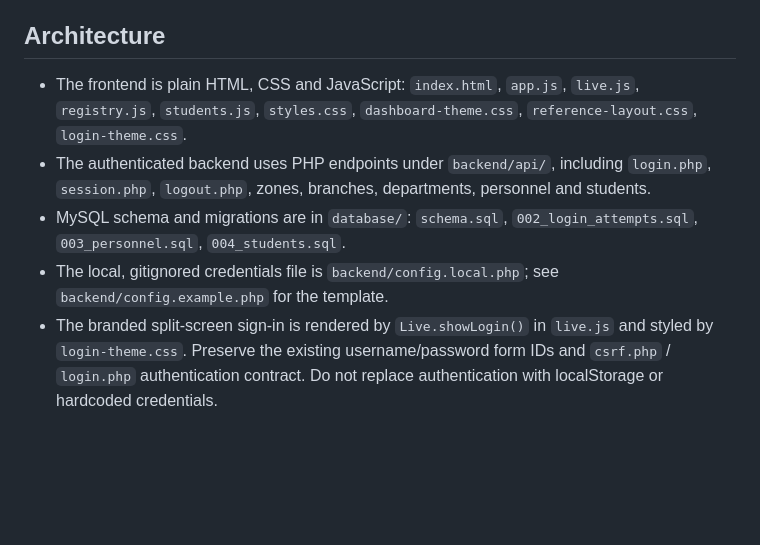
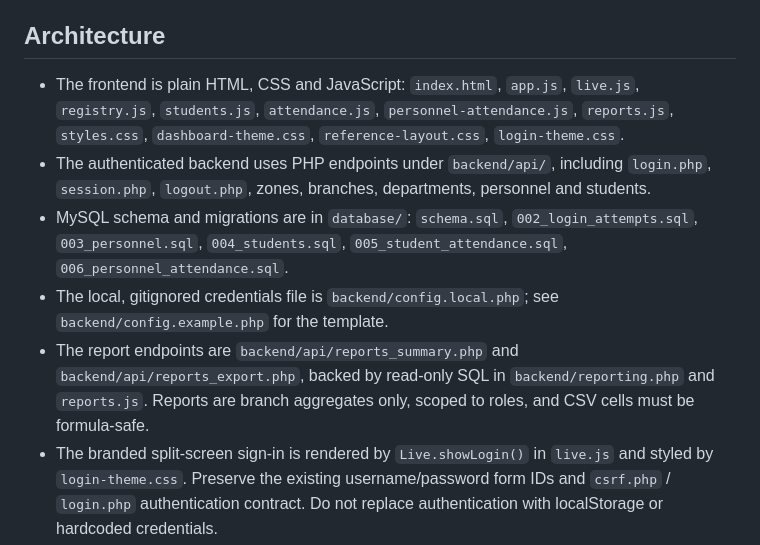
Before and after one commit to ShukriaWardak/learn-afghan-school-system, a Markdown page: AGENTS.md, the part around the change. Rendered like a GitHub page; blank space fills up the shorter version.

Commit message:
Integrate aggregated reports: AGENTS.md

```diff
--- a/AGENTS.md
+++ b/AGENTS.md
@@ -4,10 +4,11 @@ This repository is a **development prototype**, not an approved production infor
 
 ## Architecture
 
-- The frontend is plain HTML, CSS and JavaScript: `index.html`, `app.js`, `live.js`, `registry.js`, `students.js`, `styles.css`, `dashboard-theme.css`, `reference-layout.css`, `login-theme.css`.
+- The frontend is plain HTML, CSS and JavaScript: `index.html`, `app.js`, `live.js`, `registry.js`, `students.js`, `attendance.js`, `personnel-attendance.js`, `reports.js`, `styles.css`, `dashboard-theme.css`, `reference-layout.css`, `login-theme.css`.
 - The authenticated backend uses PHP endpoints under `backend/api/`, including `login.php`, `session.php`, `logout.php`, zones, branches, departments, personnel and students.
-- MySQL schema and migrations are in `database/`: `schema.sql`, `002_login_attempts.sql`, `003_personnel.sql`, `004_students.sql`.
+- MySQL schema and migrations are in `database/`: `schema.sql`, `002_login_attempts.sql`, `003_personnel.sql`, `004_students.sql`, `005_student_attendance.sql`, `006_personnel_attendance.sql`.
 - The local, gitignored credentials file is `backend/config.local.php`; see `backend/config.example.php` for the template.
+- The report endpoints are `backend/api/reports_summary.php` and `backend/api/reports_export.php`, backed by read-only SQL in `backend/reporting.php` and `reports.js`. Reports are branch aggregates only, scoped to roles, and CSV cells must be formula-safe.
 - The branded split-screen sign-in is rendered by `Live.showLogin()` in `live.js` and styled by `login-theme.css`. Preserve the existing username/password form IDs and `csrf.php` / `login.php` authentication contract. Do not replace authentication with localStorage or hardcoded credentials.
 
 ## Safety and approvals
```
